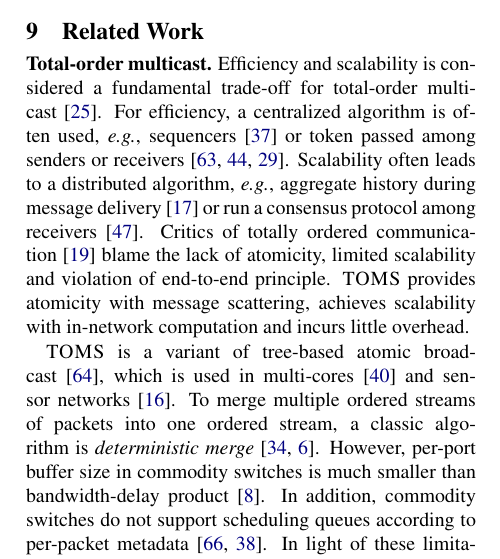
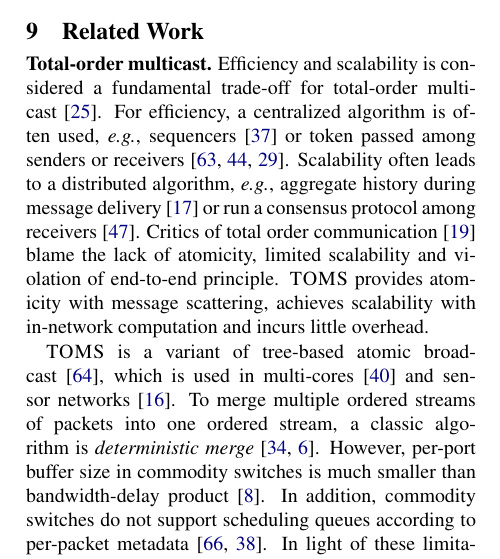
Before and after one commit to bojieli/1Pipe-paper, a LaTeX document (main.tex, which reads related.tex): part of one column of page 12 of 17, cut so that both start at the same text. Compiled offline with pdfLaTeX; a LaTeX package or settings file that is missing is left out.

Commit message:
change totally ordered to total order

```diff
--- a/related.tex
+++ b/related.tex
@@ -7,7 +7,7 @@
 Efficiency and scalability is considered a fundamental trade-off for total-order multicast~\cite{defago2004total}.
 For efficiency, a centralized algorithm is often used, \textit{e.g.}, sequencers~\cite{eris} or token passed among senders or receivers~\cite{rajagopalan1989token,kim1997total,ekwall2004token}.
 Scalability often leads to a distributed algorithm, \textit{e.g.}, aggregate history during message delivery~\cite{chandra1996unreliable} or run a consensus protocol among receivers~\cite{lamport1978time}.
-Critics of totally ordered communication~\cite{cheriton1994understanding} blame the lack of atomicity, limited scalability and violation of end-to-end principle. \sys provides atomicity with message scattering, achieves scalability with in-network computation and incurs little overhead.
+Critics of total order communication~\cite{cheriton1994understanding} blame the lack of atomicity, limited scalability and violation of end-to-end principle. \sys provides atomicity with message scattering, achieves scalability with in-network computation and incurs little overhead.
 
 \sys is a variant of tree-based atomic broadcast~\cite{rodrigues1998scalable}, which is used in multi-cores~\cite{kaestle2016machine} and sensor networks~\cite{chakraborty2011reliable}. To merge multiple ordered streams of packets into one ordered stream, a classic algorithm is \textit{deterministic merge}~\cite{hadzilacos1994modular, aguilera2000efficient}.
 %It works like a merge sort: Each step the network switch compares the heads of input streams and output the head packet with minimum timestamp. %Reordering packets on the switch introduces less reordering delay compared to reordering on the receivers (as shown in Figure~\ref{fig:barrier}), because the switch sees messages more frequently~\cite{aguilera2000efficient}.
```
Also changed, not shown: intro.tex (+3 -3 lines).
